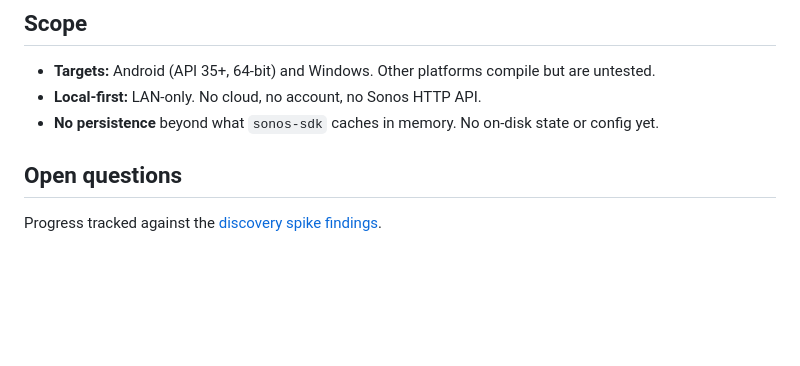
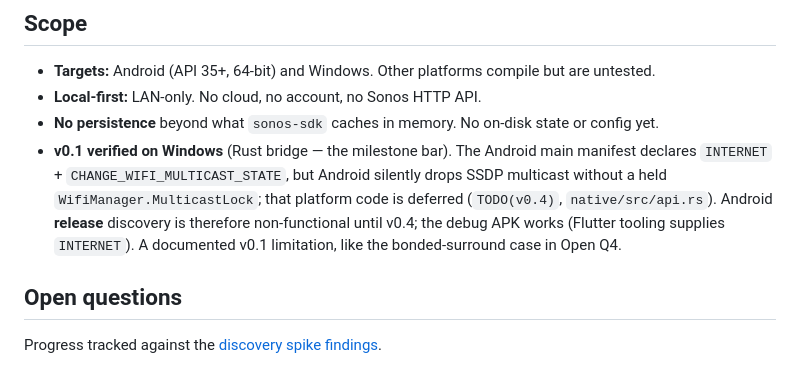
Before and after one commit to Oszkar/oto, a Markdown page: docs/ARCHITECTURE.md, the part around the change. GitHub-like rendering; blank space fills up the shorter version.

```diff
--- a/docs/ARCHITECTURE.md
+++ b/docs/ARCHITECTURE.md
@@ -179,6 +179,14 @@ dropped.
 - **Local-first:** LAN-only. No cloud, no account, no Sonos HTTP API.
 - **No persistence** beyond what `sonos-sdk` caches in memory. No on-disk
   state or config yet.
+- **v0.1 verified on Windows** (Rust bridge — the milestone bar). The
+  Android main manifest declares `INTERNET` +
+  `CHANGE_WIFI_MULTICAST_STATE`, but Android silently drops SSDP
+  multicast without a held `WifiManager.MulticastLock`; that platform
+  code is deferred (`TODO(v0.4)`, `native/src/api.rs`). Android
+  **release** discovery is therefore non-functional until v0.4; the
+  debug APK works (Flutter tooling supplies `INTERNET`). A documented
+  v0.1 limitation, like the bonded-surround case in Open Q4.
 
 ## Open questions
 
```
Also changed, not shown: README.md (+7 -0 lines).
